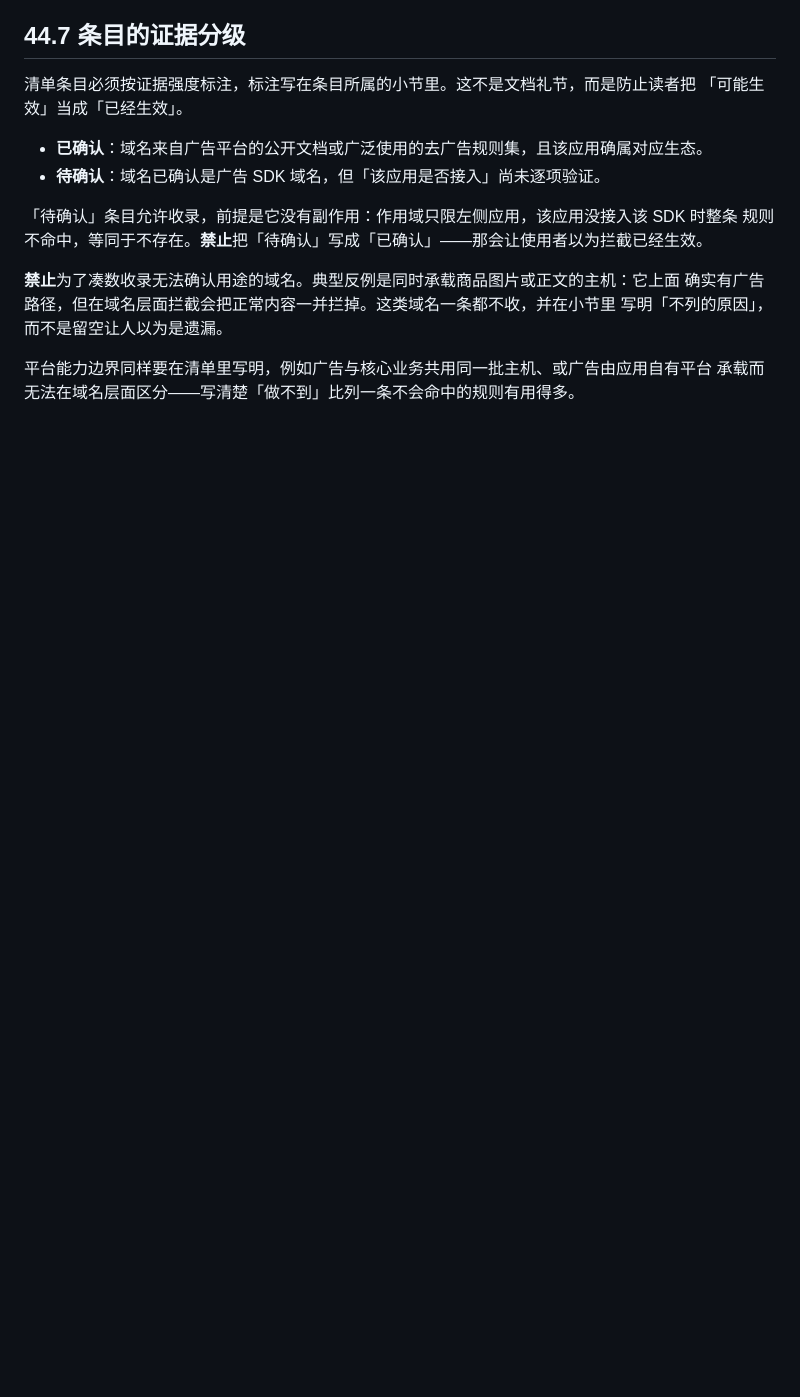
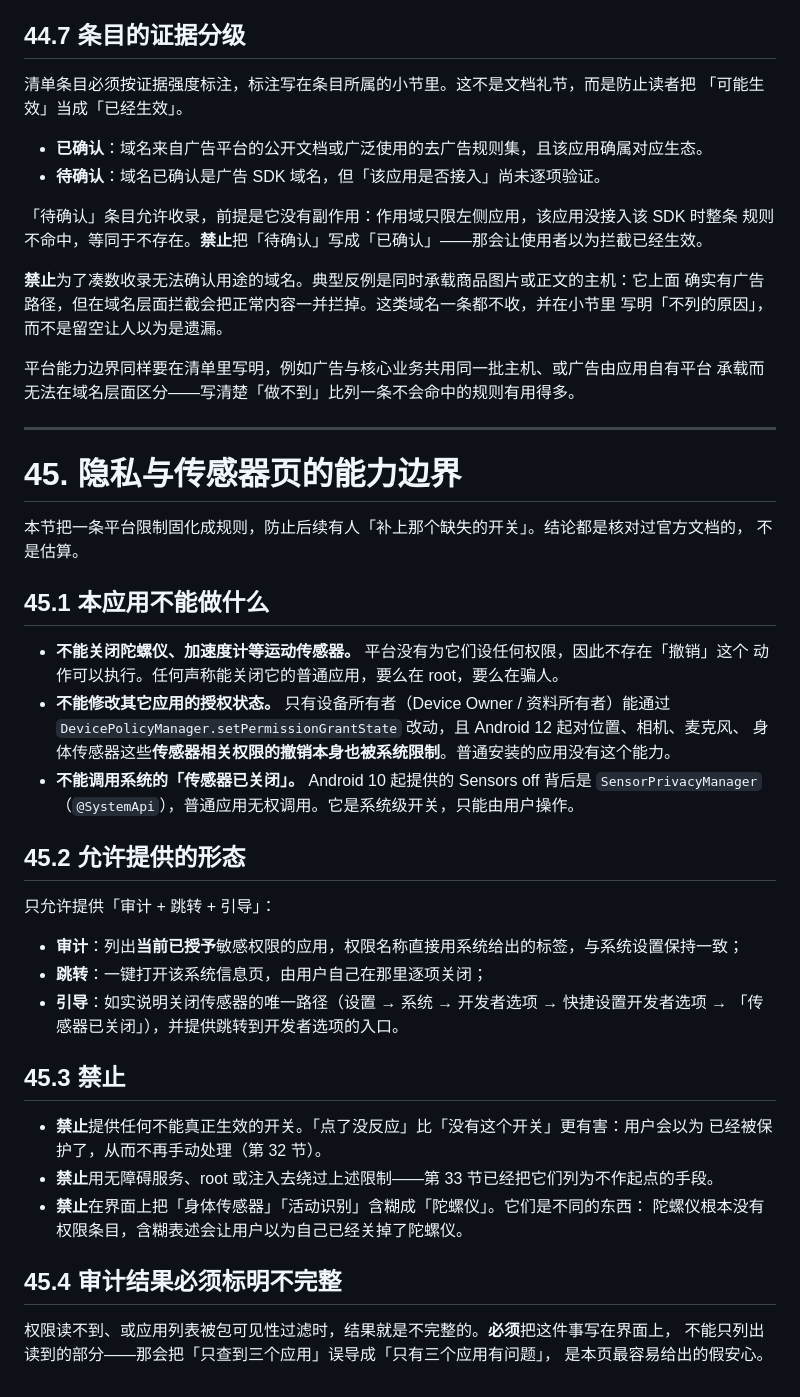
Before and after one commit to ctkqiang/NezhaCyberADSBlocker, a Markdown page: .trae/rules/project_rules.md, the part around the change. Rendered like a GitHub page; blank space fills up the shorter version.

Commit message:
docs(rules): 补记隐私与传感器的能力边界
新增第 45 节，把「本应用无法关闭传感器、无法修改其它应用权限」连同官方依据写进规则，
并明确只允许「审计 + 跳转 + 引导」这一种形态，禁止提供不能真正生效的开关。

写进规则是因为这类需求会反复出现：用户想要一个开关，而平台没有提供实现它的能力。没有一节
写清原因与依据，下一个改动者很可能「顺手补上」那个开关，而假开关对安全工具来说比缺功能更有害。

```diff
--- a/.trae/rules/project_rules.md
+++ b/.trae/rules/project_rules.md
@@ -1941,3 +1941,43 @@ fix(network): 修复切换网络后丢失首个 DNS 响应的问题
 
 平台能力边界同样要在清单里写明，例如广告与核心业务共用同一批主机、或广告由应用自有平台
 承载而无法在域名层面区分——写清楚「做不到」比列一条不会命中的规则有用得多。
+
+---
+
+# 45. 隐私与传感器页的能力边界
+
+本节把一条平台限制固化成规则，防止后续有人「补上那个缺失的开关」。结论都是核对过官方文档的，
+不是估算。
+
+## 45.1 本应用不能做什么
+
+* **不能关闭陀螺仪、加速度计等运动传感器。** 平台没有为它们设任何权限，因此不存在「撤销」这个
+  动作可以执行。任何声称能关闭它的普通应用，要么在 root，要么在骗人。
+* **不能修改其它应用的授权状态。** 只有设备所有者（Device Owner / 资料所有者）能通过
+  `DevicePolicyManager.setPermissionGrantState` 改动，且 Android 12 起对位置、相机、麦克风、
+  身体传感器这些**传感器相关权限的撤销本身也被系统限制**。普通安装的应用没有这个能力。
+* **不能调用系统的「传感器已关闭」。** Android 10 起提供的 Sensors off 背后是
+  `SensorPrivacyManager`（`@SystemApi`），普通应用无权调用。它是系统级开关，只能由用户操作。
+
+## 45.2 允许提供的形态
+
+只允许提供「审计 + 跳转 + 引导」：
+
+* **审计**：列出**当前已授予**敏感权限的应用，权限名称直接用系统给出的标签，与系统设置保持一致；
+* **跳转**：一键打开该系统信息页，由用户自己在那里逐项关闭；
+* **引导**：如实说明关闭传感器的唯一路径（设置 → 系统 → 开发者选项 → 快捷设置开发者选项 →
+  「传感器已关闭」），并提供跳转到开发者选项的入口。
+
+## 45.3 禁止
+
+* **禁止**提供任何不能真正生效的开关。「点了没反应」比「没有这个开关」更有害：用户会以为
+  已经被保护了，从而不再手动处理（第 32 节）。
+* **禁止**用无障碍服务、root 或注入去绕过上述限制——第 33 节已经把它们列为不作起点的手段。
+* **禁止**在界面上把「身体传感器」「活动识别」含糊成「陀螺仪」。它们是不同的东西：
+  陀螺仪根本没有权限条目，含糊表述会让用户以为自己已经关掉了陀螺仪。
+
+## 45.4 审计结果必须标明不完整
+
+权限读不到、或应用列表被包可见性过滤时，结果就是不完整的。**必须**把这件事写在界面上，
+不能只列出读到的部分——那会把「只查到三个应用」误导成「只有三个应用有问题」，
+是本页最容易给出的假安心。
```
